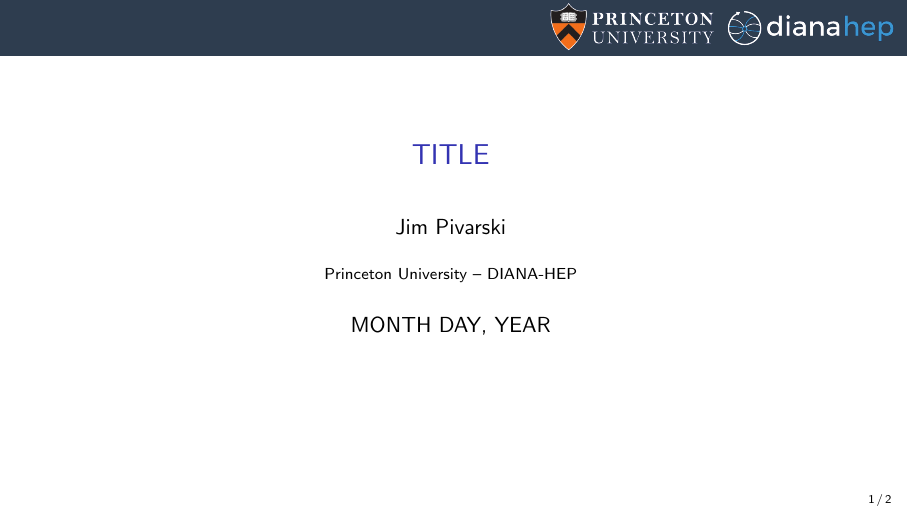
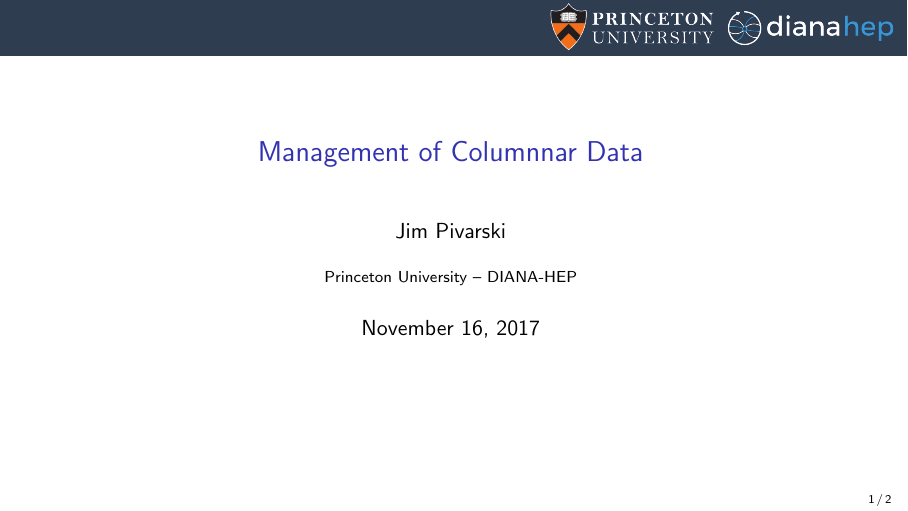
Before and after one commit to jpivarski-talks/2017-11-16-dataorg-columnar, LaTeX slides (main.tex): page 1 of 2. Compiled offline with pdfLaTeX.

Commit message:
Update on Overleaf.

```diff
--- a/main.tex
+++ b/main.tex
@@ -30,10 +30,10 @@
 \definecolor{darkgreen}{rgb}{0,0.6,0}
 \definecolor{mauve}{rgb}{0.58,0,0.82}
 
-\title[yyyy-mm-dd-DESCRIPTION]{TITLE}
+\title[2017-11-16-dataorg-columnar]{Management of Columnnar Data}
 \author{Jim Pivarski}
 \institute{Princeton University -- DIANA-HEP}
-\date{MONTH DAY, YEAR}
+\date{November 16, 2017}
 
 \begin{document}
 
```
